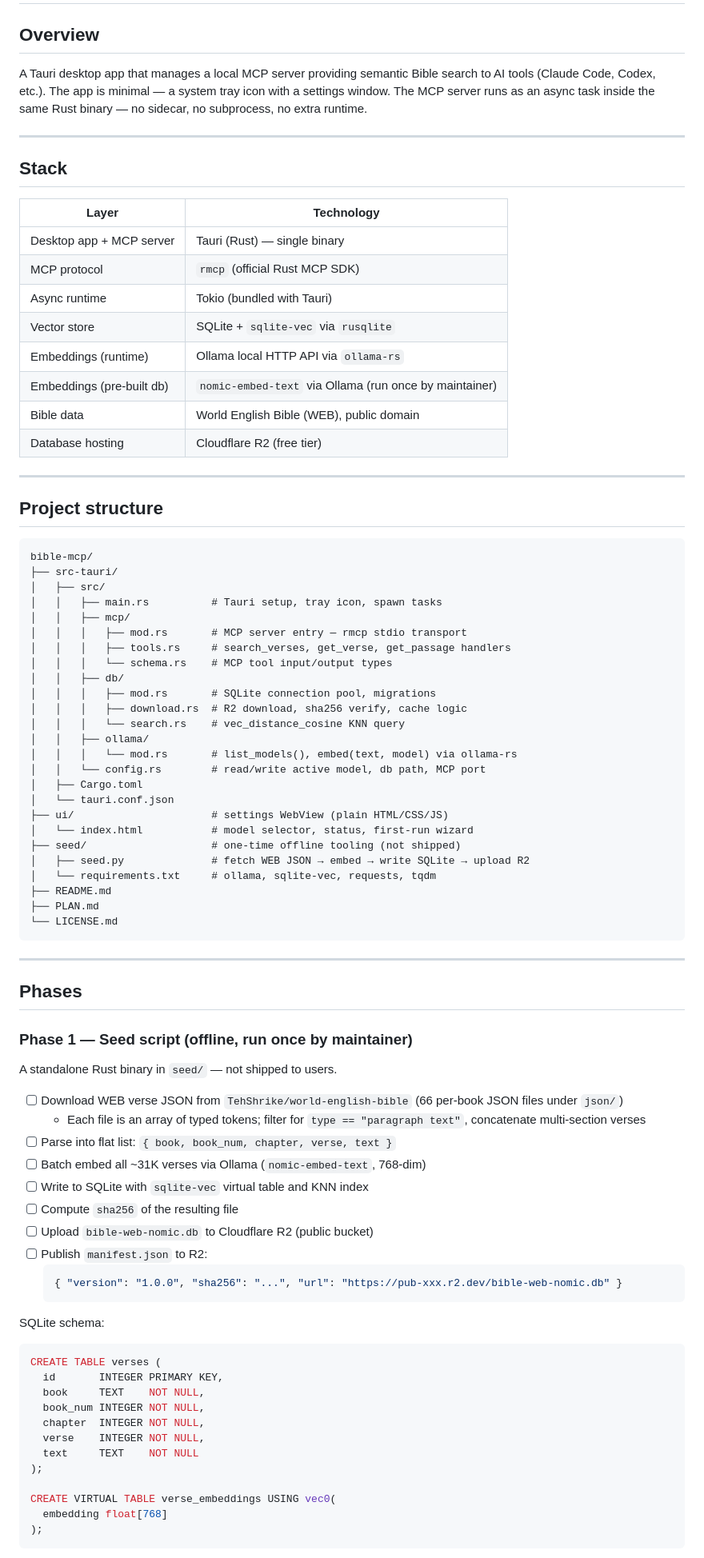
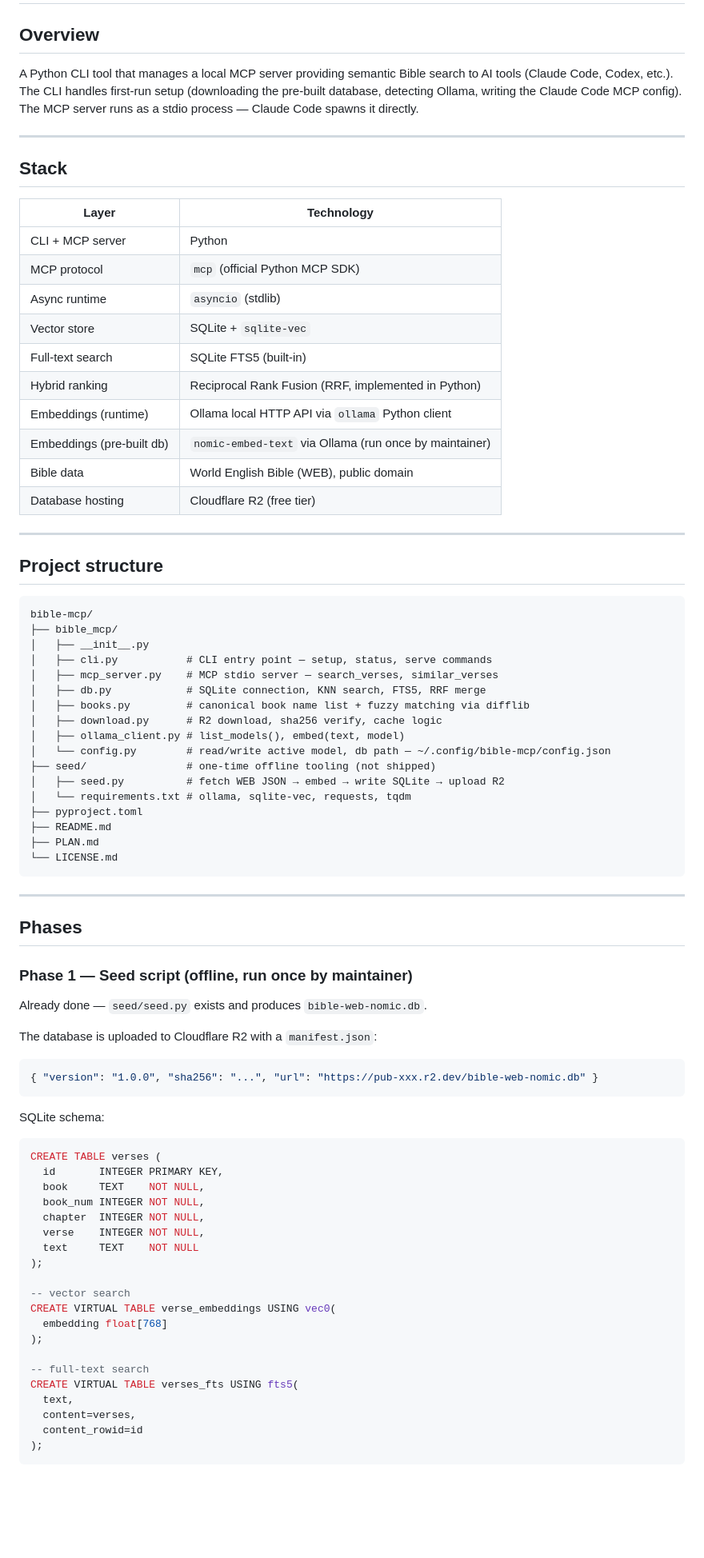
Before and after one commit to walking-wisely/bible-mcp, a Markdown page: PLAN.md, the part around one of its changes. Shown at 80% size. Drawn GitHub-style; blank space fills up the shorter version.

````diff
--- a/PLAN.md
+++ b/PLAN.md
@@ -2,7 +2,7 @@
 
 ## Overview
 
-A Tauri desktop app that manages a local MCP server providing semantic Bible search to AI tools (Claude Code, Codex, etc.). The app is minimal — a system tray icon with a settings window. The MCP server runs as an async task inside the same Rust binary — no sidecar, no subprocess, no extra runtime.
+A Python CLI tool that manages a local MCP server providing semantic Bible search to AI tools (Claude Code, Codex, etc.). The CLI handles first-run setup (downloading the pre-built database, detecting Ollama, writing the Claude Code MCP config). The MCP server runs as a stdio process — Claude Code spawns it directly.
 
 ---
 
@@ -10,11 +10,13 @@ A Tauri desktop app that manages a local MCP server providing semantic Bible sea
 
 | Layer | Technology |
 |---|---|
-| Desktop app + MCP server | Tauri (Rust) — single binary |
-| MCP protocol | `rmcp` (official Rust MCP SDK) |
-| Async runtime | Tokio (bundled with Tauri) |
-| Vector store | SQLite + `sqlite-vec` via `rusqlite` |
-| Embeddings (runtime) | Ollama local HTTP API via `ollama-rs` |
+| CLI + MCP server | Python |
+| MCP protocol | `mcp` (official Python MCP SDK) |
+| Async runtime | `asyncio` (stdlib) |
+| Vector store | SQLite + `sqlite-vec` |
+| Full-text search | SQLite FTS5 (built-in) |
+| Hybrid ranking | Reciprocal Rank Fusion (RRF, implemented in Python) |
+| Embeddings (runtime) | Ollama local HTTP API via `ollama` Python client |
 | Embeddings (pre-built db) | `nomic-embed-text` via Ollama (run once by maintainer) |
 | Bible data | World English Bible (WEB), public domain |
 | Database hosting | Cloudflare R2 (free tier) |
@@ -25,27 +27,19 @@ A Tauri desktop app that manages a local MCP server providing semantic Bible sea
 
 ```
 bible-mcp/
-├── src-tauri/
-│   ├── src/
-│   │   ├── main.rs          # Tauri setup, tray icon, spawn tasks
-│   │   ├── mcp/
-│   │   │   ├── mod.rs       # MCP server entry — rmcp stdio transport
-│   │   │   ├── tools.rs     # search_verses, get_verse, get_passage handlers
-│   │   │   └── schema.rs    # MCP tool input/output types
-│   │   ├── db/
-│   │   │   ├── mod.rs       # SQLite connection pool, migrations
-│   │   │   ├── download.rs  # R2 download, sha256 verify, cache logic
-│   │   │   └── search.rs    # vec_distance_cosine KNN query
-│   │   ├── ollama/
-│   │   │   └── mod.rs       # list_models(), embed(text, model) via ollama-rs
-│   │   └── config.rs        # read/write active model, db path, MCP port
-│   ├── Cargo.toml
-│   └── tauri.conf.json
-├── ui/                      # settings WebView (plain HTML/CSS/JS)
-│   └── index.html           # model selector, status, first-run wizard
-├── seed/                    # one-time offline tooling (not shipped)
-│   ├── seed.py              # fetch WEB JSON → embed → write SQLite → upload R2
-│   └── requirements.txt     # ollama, sqlite-vec, requests, tqdm
+├── bible_mcp/
+│   ├── __init__.py
+│   ├── cli.py           # CLI entry point — setup, status, serve commands
+│   ├── mcp_server.py    # MCP stdio server — search_verses, similar_verses
+│   ├── db.py            # SQLite connection, KNN search, FTS5, RRF merge
+│   ├── books.py         # canonical book name list + fuzzy matching via difflib
+│   ├── download.py      # R2 download, sha256 verify, cache logic
+│   ├── ollama_client.py # list_models(), embed(text, model)
+│   └── config.py        # read/write active model, db path — ~/.config/bible-mcp/config.json
+├── seed/                # one-time offline tooling (not shipped)
+│   ├── seed.py          # fetch WEB JSON → embed → write SQLite → upload R2
+│   └── requirements.txt # ollama, sqlite-vec, requests, tqdm
+├── pyproject.toml
 ├── README.md
 ├── PLAN.md
 └── LICENSE.md
@@ -57,19 +51,12 @@ bible-mcp/
 
 ### Phase 1 — Seed script (offline, run once by maintainer)
 
-A standalone Rust binary in `seed/` — not shipped to users.
+Already done — `seed/seed.py` exists and produces `bible-web-nomic.db`.
 
-- [ ] Download WEB verse JSON from `TehShrike/world-english-bible` (66 per-book JSON files under `json/`)
-  - Each file is an array of typed tokens; filter for `type == "paragraph text"`, concatenate multi-section verses
-- [ ] Parse into flat list: `{ book, book_num, chapter, verse, text }`
-- [ ] Batch embed all ~31K verses via Ollama (`nomic-embed-text`, 768-dim)
-- [ ] Write to SQLite with `sqlite-vec` virtual table and KNN index
-- [ ] Compute `sha256` of the resulting file
-- [ ] Upload `bible-web-nomic.db` to Cloudflare R2 (public bucket)
-- [ ] Publish `manifest.json` to R2:
-  ```json
-  { "version": "1.0.0", "sha256": "...", "url": "https://pub-xxx.r2.dev/bible-web-nomic.db" }
-  ```
+The database is uploaded to Cloudflare R2 with a `manifest.json`:
+```json
+{ "version": "1.0.0", "sha256": "...", "url": "https://pub-xxx.r2.dev/bible-web-nomic.db" }
+```
 
 SQLite schema:
 ```sql
@@ -82,8 +69,16 @@ CREATE TABLE verses (
   text     TEXT    NOT NULL
 );
 
+-- vector search
 CREATE VIRTUAL TABLE verse_embeddings USING vec0(
   embedding float[768]
 );
+
+-- full-text search
+CREATE VIRTUAL TABLE verses_fts USING fts5(
+  text,
+  content=verses,
+  content_rowid=id
+);
 ```
 
````
Also changed, not shown: other parts of PLAN.md (+103 -53 lines).
